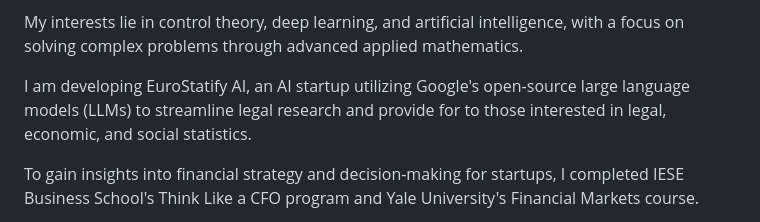
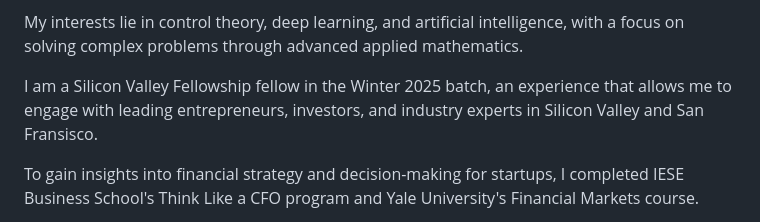
Before and after one commit to tiagomonteiro0715/tiagomonteiro0715, a Markdown page: README.md, the part around the change. Drawn GitHub-style.

```diff
--- a/README.md
+++ b/README.md
@@ -16,7 +16,7 @@
 
 <p>My interests lie in control theory, deep learning, and artificial intelligence, with a focus on solving complex problems through advanced applied mathematics.</p>
 
-<p>I am developing EuroStatify AI, an AI startup utilizing Google's open-source large language models (LLMs) to streamline legal research and provide for to those interested in legal, economic, and social statistics.</p>
+<p>I am a Silicon Valley Fellowship fellow in the Winter 2025 batch, an experience that allows me to engage with leading entrepreneurs, investors, and industry experts in Silicon Valley and San Fransisco.</p>
 
 <p>To gain insights into financial strategy and decision-making for startups, I completed IESE Business School's Think Like a CFO program and Yale University's Financial Markets course.</p>
 
```
